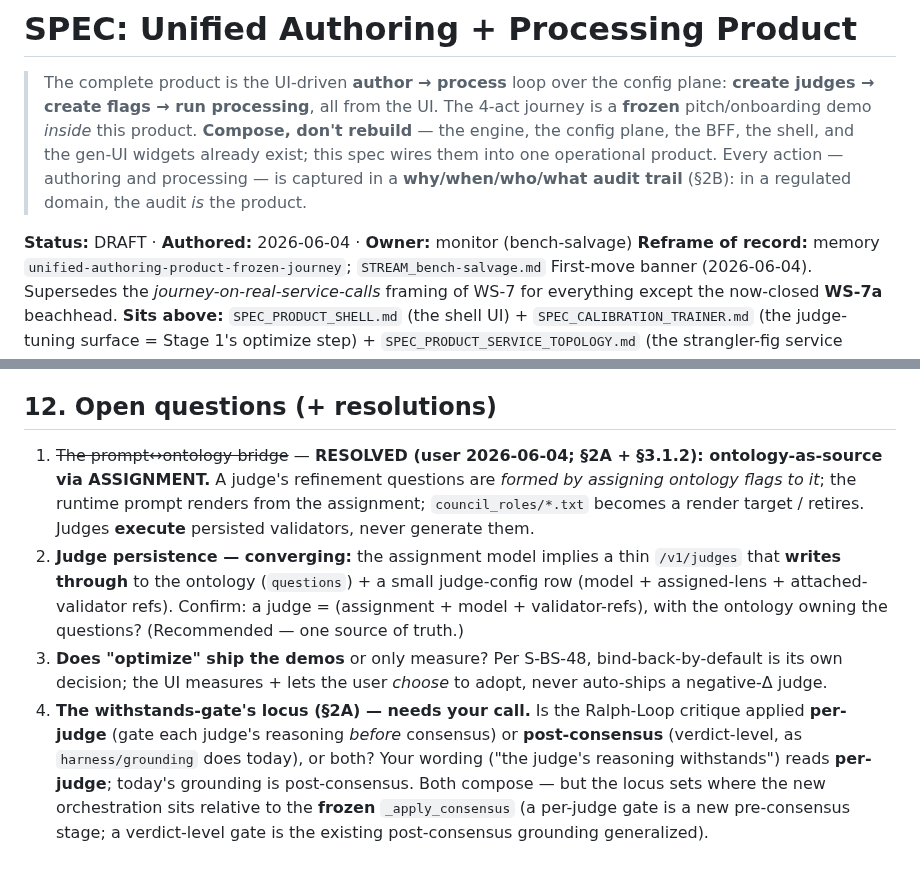
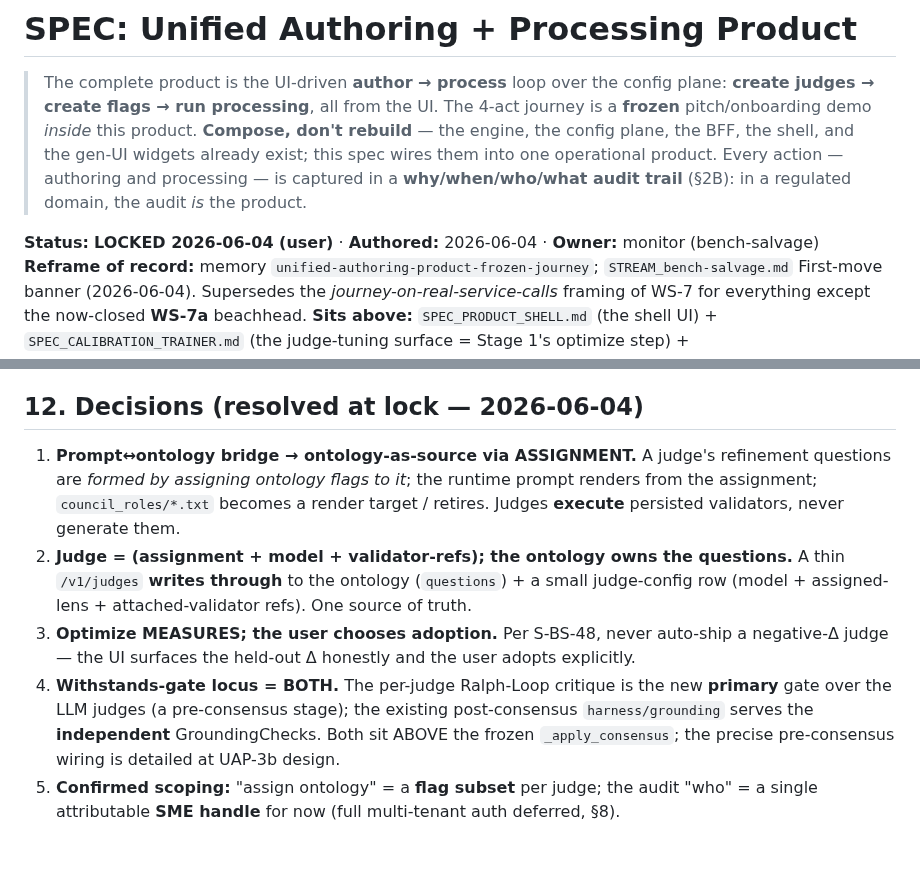
Before and after one commit to lithrim-dev/lithrim, a Markdown page: docs/specs/SPEC_UNIFIED_AUTHORING_PRODUCT.md, 2 parts joined by grey strips. Drawn GitHub-style.

Commit message:
docs(spec): LOCK SPEC_UNIFIED_AUTHORING_PRODUCT (user 2026-06-04) -- OQ-1..5 resolved; register in CLAUDE.md
User locked the unified authoring+processing product spec after full readback. Status DRAFT->LOCKED. §12 resolved: (1) prompt<->ontology = ontology-as-source via ASSIGNMENT; (2) judge = (assignment + model + validator-refs), the ontology owns the questions; (3) optimize MEASURES, the user chooses adoption (never auto-ship a negative-delta judge, S-BS-48); (4) withstands-gate locus = BOTH (the per-judge Ralph-Loop critique is the primary gate, the existing post-consensus grounding serves the independent GroundingChecks, both above the frozen _apply_consensus); (5) confirmed scoping -- 'assign ontology' = a flag-subset per judge, the audit 'who' = a single SME handle (full multi-tenant auth deferred).

Registered in CLAUDE.md Document organization (LOCKED, THE product). STREAM First-move banner + memory (unified-authoring-product-frozen-journey) updated. Next = the UAP-1 driver (config-plane write-path /v1/agent + draft->grade + the audit-record/actor foundation).

Co-Authored-By: Claude Opus 4.8 <noreply@anthropic.com>

```diff
--- a/docs/specs/SPEC_UNIFIED_AUTHORING_PRODUCT.md
+++ b/docs/specs/SPEC_UNIFIED_AUTHORING_PRODUCT.md
@@ -1,7 +1,7 @@
 # SPEC: Unified Authoring + Processing Product
 > The complete product is the UI-driven **author → process** loop over the config plane: **create judges → create flags → run processing**, all from the UI. The 4-act journey is a **frozen** pitch/onboarding demo *inside* this product. **Compose, don't rebuild** — the engine, the config plane, the BFF, the shell, and the gen-UI widgets already exist; this spec wires them into one operational product. Every action — authoring and processing — is captured in a **why/when/who/what audit trail** (§2B): in a regulated domain, the audit *is* the product.
 
-**Status:** DRAFT · **Authored:** 2026-06-04 · **Owner:** monitor (bench-salvage)
+**Status:** **LOCKED 2026-06-04 (user)** · **Authored:** 2026-06-04 · **Owner:** monitor (bench-salvage)
 **Reframe of record:** memory `unified-authoring-product-frozen-journey`; `STREAM_bench-salvage.md` First-move banner (2026-06-04). Supersedes the *journey-on-real-service-calls* framing of WS-7 for everything except the now-closed **WS-7a** beachhead.
 **Sits above:** `SPEC_PRODUCT_SHELL.md` (the shell UI) + `SPEC_CALIBRATION_TRAINER.md` (the judge-tuning surface = Stage 1's optimize step) + `SPEC_PRODUCT_SERVICE_TOPOLOGY.md` (the strangler-fig service plane).
 
@@ -255,8 +255,9 @@ Each is a HARD-GATE-class shell phase (SPEC §8) with the `:5180` visual smoke a
 - Config plane `harness/config.py` · ontology `harness/ontology.py` · DSPy `runtime/council/{judges_dspy,judge_optimize,judge_metric}.py` · grounding `harness/grounding.py` + `verification/tools.py` (floor + KB, `dc1cb7c`).
 - Open seams that gate stages: **S-BS-49** (optimize, R5) · **S-BS-13/16/41** (floor/KB ship, Stage 3) · **S-BS-26b** (draft→grade, R3) · **S-BS-12** (bidirectional lint, R7) · **S-BS-50/51** (journey-BFF hardcode + §10 surface).
 
-## 12. Open questions (+ resolutions)
-1. ~~The prompt↔ontology bridge~~ — **RESOLVED (user 2026-06-04; §2A + §3.1.2): ontology-as-source via ASSIGNMENT.** A judge's refinement questions are *formed by assigning ontology flags to it*; the runtime prompt renders from the assignment; `council_roles/*.txt` becomes a render target / retires. Judges **execute** persisted validators, never generate them.
-2. **Judge persistence — converging:** the assignment model implies a thin `/v1/judges` that **writes through** to the ontology (`questions`) + a small judge-config row (model + assigned-lens + attached-validator refs). Confirm: a judge = (assignment + model + validator-refs), with the ontology owning the questions? (Recommended — one source of truth.)
-3. **Does "optimize" ship the demos** or only measure? Per S-BS-48, bind-back-by-default is its own decision; the UI measures + lets the user *choose* to adopt, never auto-ships a negative-Δ judge.
-4. **The withstands-gate's locus (§2A) — needs your call.** Is the Ralph-Loop critique applied **per-judge** (gate each judge's reasoning *before* consensus) or **post-consensus** (verdict-level, as `harness/grounding` does today), or both? Your wording ("the judge's reasoning withstands") reads **per-judge**; today's grounding is post-consensus. Both compose — but the locus sets where the new orchestration sits relative to the **frozen** `_apply_consensus` (a per-judge gate is a new pre-consensus stage; a verdict-level gate is the existing post-consensus grounding generalized).
+## 12. Decisions (resolved at lock — 2026-06-04)
+1. **Prompt↔ontology bridge → ontology-as-source via ASSIGNMENT.** A judge's refinement questions are *formed by assigning ontology flags to it*; the runtime prompt renders from the assignment; `council_roles/*.txt` becomes a render target / retires. Judges **execute** persisted validators, never generate them.
+2. **Judge = (assignment + model + validator-refs); the ontology owns the questions.** A thin `/v1/judges` **writes through** to the ontology (`questions`) + a small judge-config row (model + assigned-lens + attached-validator refs). One source of truth.
+3. **Optimize MEASURES; the user chooses adoption.** Per S-BS-48, never auto-ship a negative-Δ judge — the UI surfaces the held-out Δ honestly and the user adopts explicitly.
+4. **Withstands-gate locus = BOTH.** The per-judge Ralph-Loop critique is the new **primary** gate over the LLM judges (a pre-consensus stage); the existing post-consensus `harness/grounding` serves the **independent** GroundingChecks. Both sit ABOVE the frozen `_apply_consensus`; the precise pre-consensus wiring is detailed at UAP-3b design.
+5. **Confirmed scoping:** "assign ontology" = a **flag subset** per judge; the audit "who" = a single attributable **SME handle** for now (full multi-tenant auth deferred, §8).
```
Also changed, not shown: .devloop/state/STREAM_bench-salvage.md (+1 -1 lines), CLAUDE.md (+1 -0 lines).
